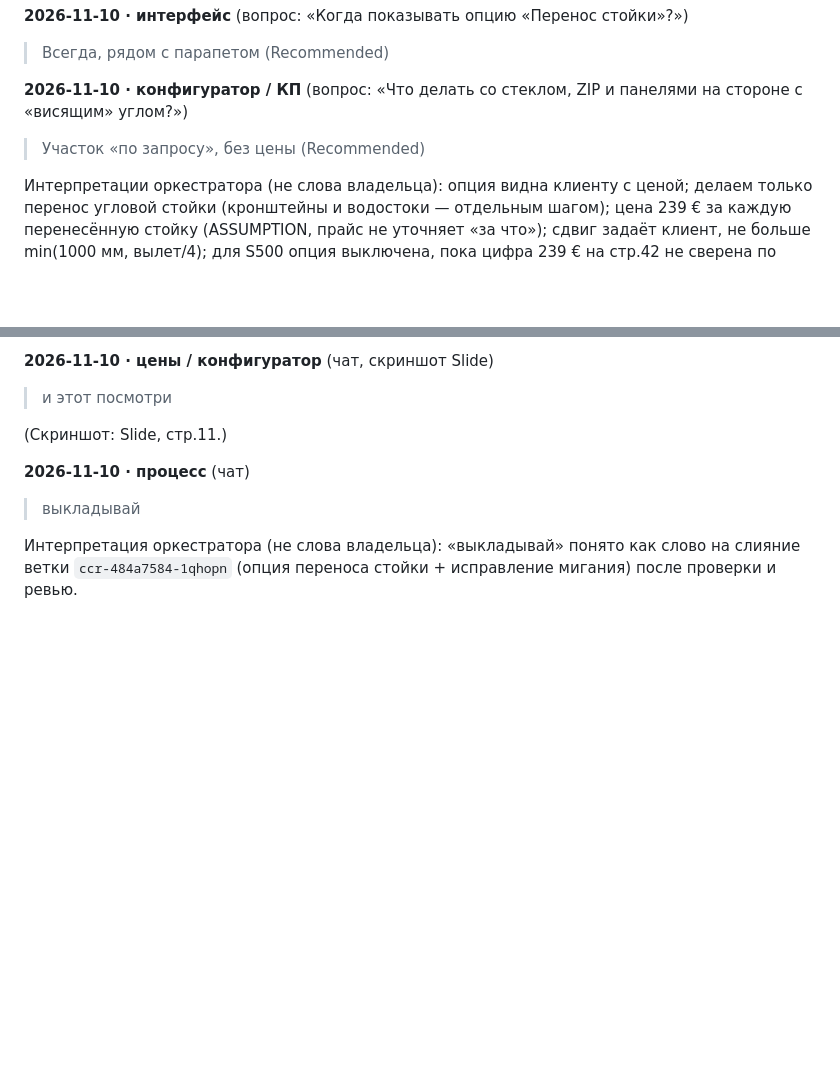
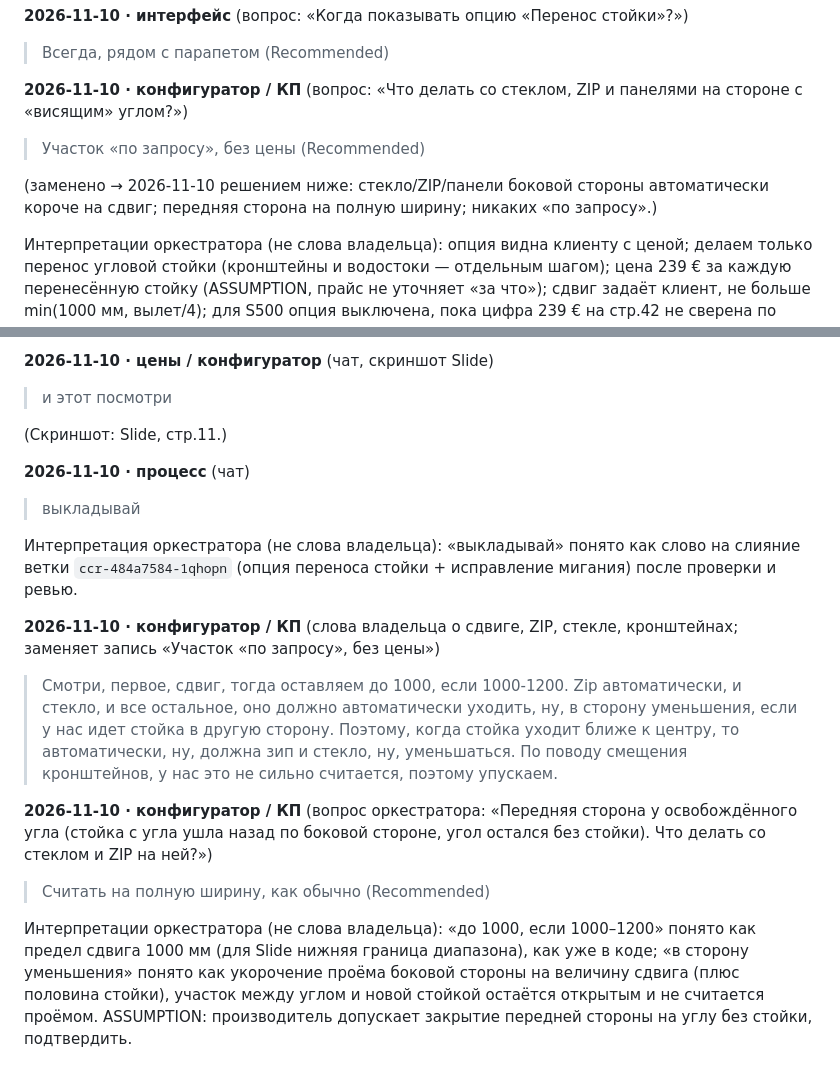
Before and after one commit to romanishinn/db-configurator, a Markdown page: docs/decisions.md, 2 parts joined by grey strips. Drawn GitHub-style; blank space fills up the shorter version.

```diff
--- a/docs/decisions.md
+++ b/docs/decisions.md
@@ -158,6 +158,8 @@
 **2026-11-10 · конфигуратор / КП** (вопрос: «Что делать со стеклом, ZIP и панелями на стороне с «висящим» углом?»)
 > Участок «по запросу», без цены (Recommended)
 
+(заменено → 2026-11-10 решением ниже: стекло/ZIP/панели боковой стороны автоматически короче на сдвиг; передняя сторона на полную ширину; никаких «по запросу».)
+
 Интерпретации оркестратора (не слова владельца): опция видна клиенту с ценой; делаем только перенос угловой стойки (кронштейны и водостоки — отдельным шагом); цена 239 € за каждую перенесённую стойку (ASSUMPTION, прайс не уточняет «за что»); сдвиг задаёт клиент, не больше min(1000 мм, вылет/4); для S500 опция выключена, пока цифра 239 € на стр.42 не сверена по картинке страницы (заменено → 2026-11-10, см. ниже: сверено, S500 включена); Slide использует уже импортированный ключ slide.cornerPostToCentre (565 €).
 
 Владелец прислал в чат скриншоты страниц прайса (S400 стр.17, S500 стр.42, Slide стр.11). Цены 239 / 239 / 565 € за каждую перенесённую угловую стойку сверены по картинкам; S500 ВКЛЮЧЕНА.
@@ -174,3 +176,11 @@
 > выкладывай
 
 Интерпретация оркестратора (не слова владельца): «выкладывай» понято как слово на слияние ветки `ccr-484a7584-1qhopn` (опция переноса стойки + исправление мигания) после проверки и ревью.
+
+**2026-11-10 · конфигуратор / КП** (слова владельца о сдвиге, ZIP, стекле, кронштейнах; заменяет запись «Участок «по запросу», без цены»)
+> Смотри, первое, сдвиг, тогда оставляем до 1000, если 1000-1200. Zip автоматически, и стекло, и все остальное, оно должно автоматически уходить, ну, в сторону уменьшения, если у нас идет стойка в другую сторону. Поэтому, когда стойка уходит ближе к центру, то автоматически, ну, должна зип и стекло, ну, уменьшаться. По поводу смещения кронштейнов, у нас это не сильно считается, поэтому упускаем.
+
+**2026-11-10 · конфигуратор / КП** (вопрос оркестратора: «Передняя сторона у освобождённого угла (стойка с угла ушла назад по боковой стороне, угол остался без стойки). Что делать со стеклом и ZIP на ней?»)
+> Считать на полную ширину, как обычно (Recommended)
+
+Интерпретации оркестратора (не слова владельца): «до 1000, если 1000–1200» понято как предел сдвига 1000 мм (для Slide нижняя граница диапазона), как уже в коде; «в сторону уменьшения» понято как укорочение проёма боковой стороны на величину сдвига (плюс половина стойки), участок между углом и новой стойкой остаётся открытым и не считается проёмом. ASSUMPTION: производитель допускает закрытие передней стороны на углу без стойки, подтвердить.
```
Also changed, not shown: docs/STATE.md (+4 -4 lines).
